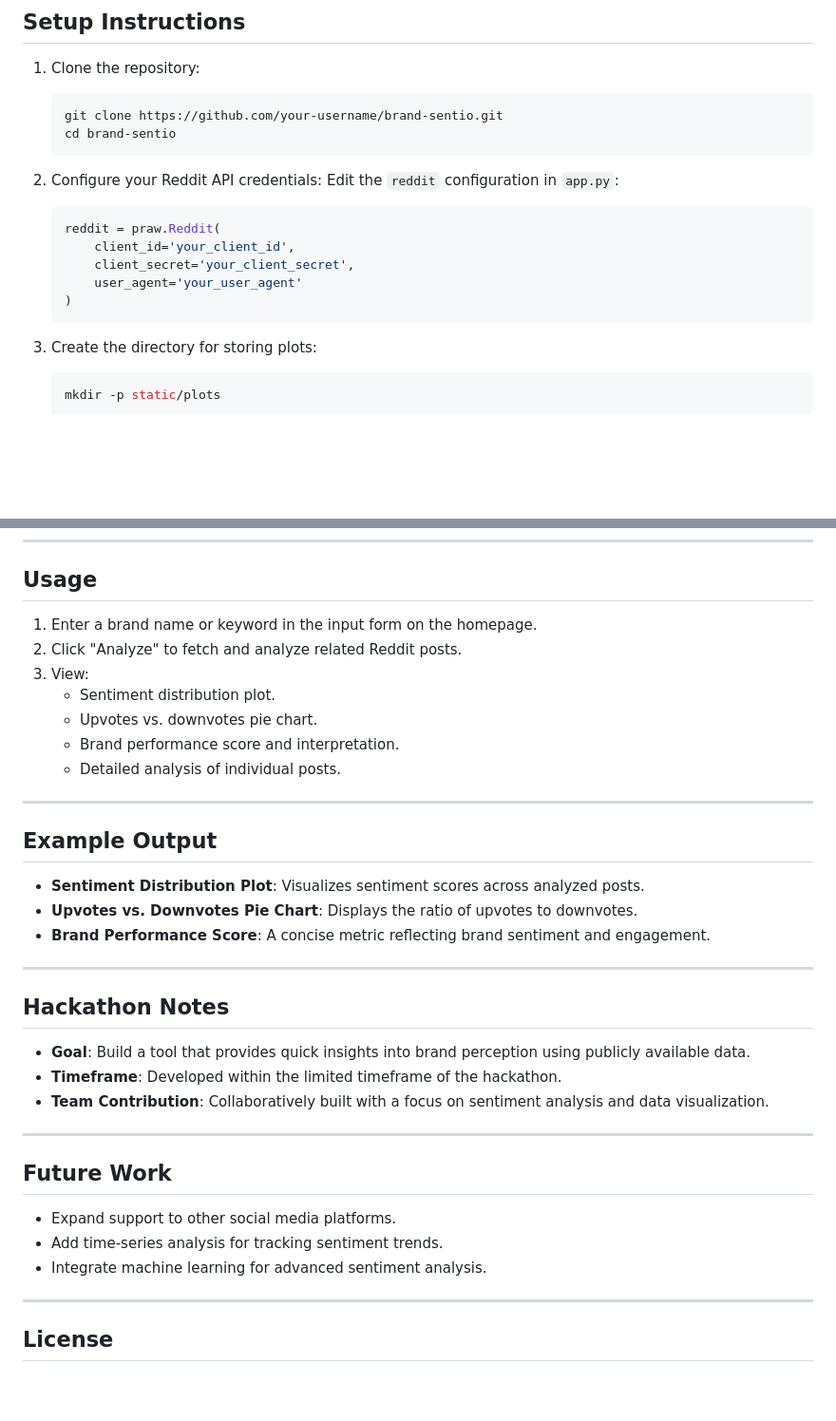
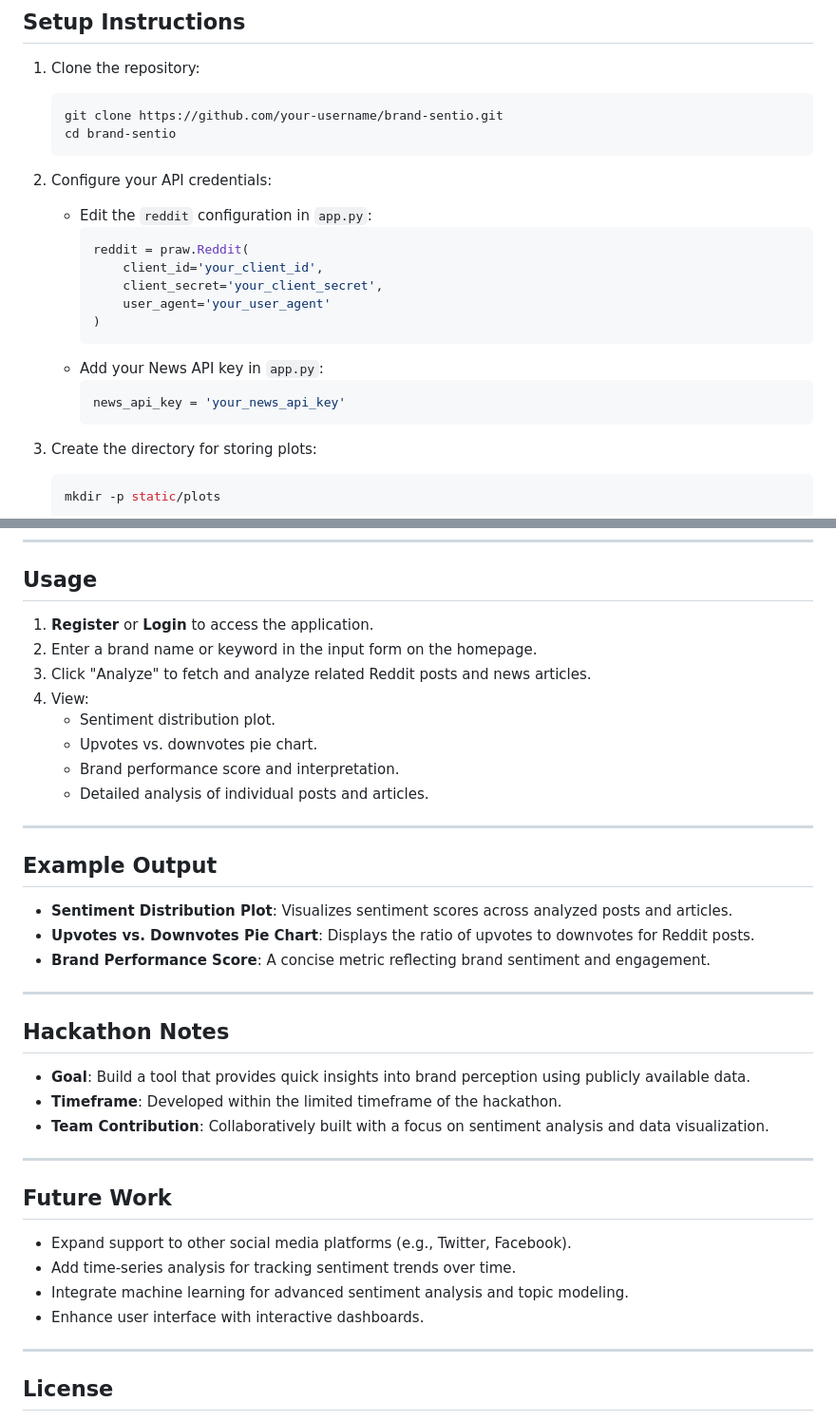
Before and after one commit to Pallavi-Pandey/Tech_Titans, a Markdown page: README.md, 2 parts joined by grey strips. Shown at 95% size. Rendered like a GitHub page; blank space fills up the shorter version.

````diff
--- a/README.md
+++ b/README.md
@@ -57,15 +68,19 @@ pip install -r requirements.txt
    cd brand-sentio
    ```
 
-2. Configure your Reddit API credentials:
-   Edit the `reddit` configuration in `app.py`:
-   ```python
-   reddit = praw.Reddit(
-       client_id='your_client_id',
-       client_secret='your_client_secret',
-       user_agent='your_user_agent'
-   )
-   ```
+2. Configure your API credentials:
+   - Edit the `reddit` configuration in `app.py`:
+     ```python
+     reddit = praw.Reddit(
+         client_id='your_client_id',
+         client_secret='your_client_secret',
+         user_agent='your_user_agent'
+     )
+     ```
+   - Add your News API key in `app.py`:
+     ```python
+     news_api_key = 'your_news_api_key'
+     ```
 
 3. Create the directory for storing plots:
    ```bash
@@ -85,19 +100,20 @@ pip install -r requirements.txt
 ---
 
 ## Usage
-1. Enter a brand name or keyword in the input form on the homepage.
-2. Click "Analyze" to fetch and analyze related Reddit posts.
-3. View:
+1. **Register** or **Login** to access the application.
+2. Enter a brand name or keyword in the input form on the homepage.
+3. Click "Analyze" to fetch and analyze related Reddit posts and news articles.
+4. View:
    - Sentiment distribution plot.
    - Upvotes vs. downvotes pie chart.
    - Brand performance score and interpretation.
-   - Detailed analysis of individual posts.
+   - Detailed analysis of individual posts and articles.
 
 ---
 
 ## Example Output
-- **Sentiment Distribution Plot**: Visualizes sentiment scores across analyzed posts.
-- **Upvotes vs. Downvotes Pie Chart**: Displays the ratio of upvotes to downvotes.
+- **Sentiment Distribution Plot**: Visualizes sentiment scores across analyzed posts and articles.
+- **Upvotes vs. Downvotes Pie Chart**: Displays the ratio of upvotes to downvotes for Reddit posts.
 - **Brand Performance Score**: A concise metric reflecting brand sentiment and engagement.
 
 ---
@@ -110,9 +126,10 @@ pip install -r requirements.txt
 ---
 
 ## Future Work
-- Expand support to other social media platforms.
-- Add time-series analysis for tracking sentiment trends.
-- Integrate machine learning for advanced sentiment analysis.
+- Expand support to other social media platforms (e.g., Twitter, Facebook).
+- Add time-series analysis for tracking sentiment trends over time.
+- Integrate machine learning for advanced sentiment analysis and topic modeling.
+- Enhance user interface with interactive dashboards.
 
 ---
 
````
Also changed, not shown: other parts of README.md (+32 -3 lines), image-1.png (added), image.png (added), static/plots/news_sentiment_distribution.png (added), static/plots/upvotes_downvotes_pie_chart.png.
